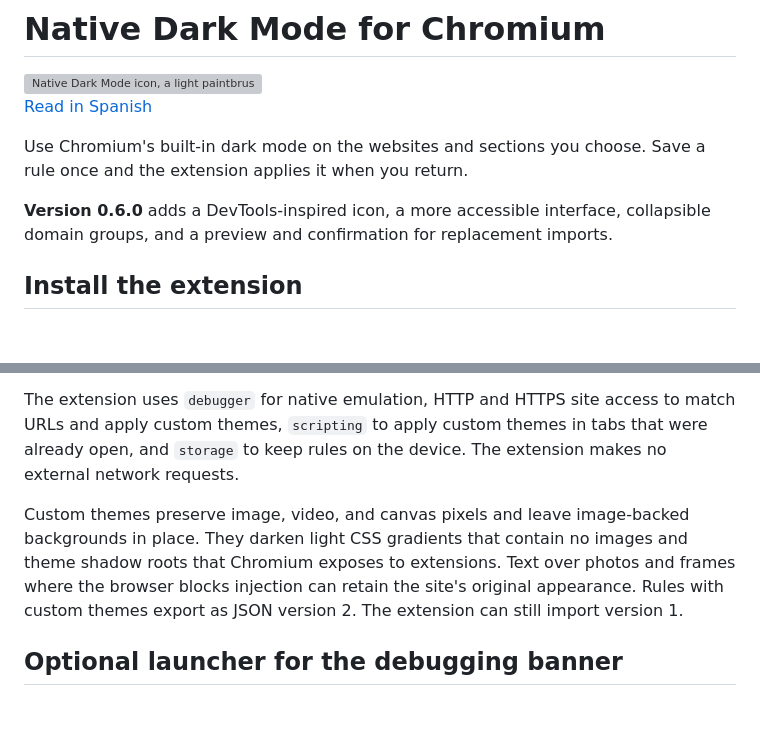
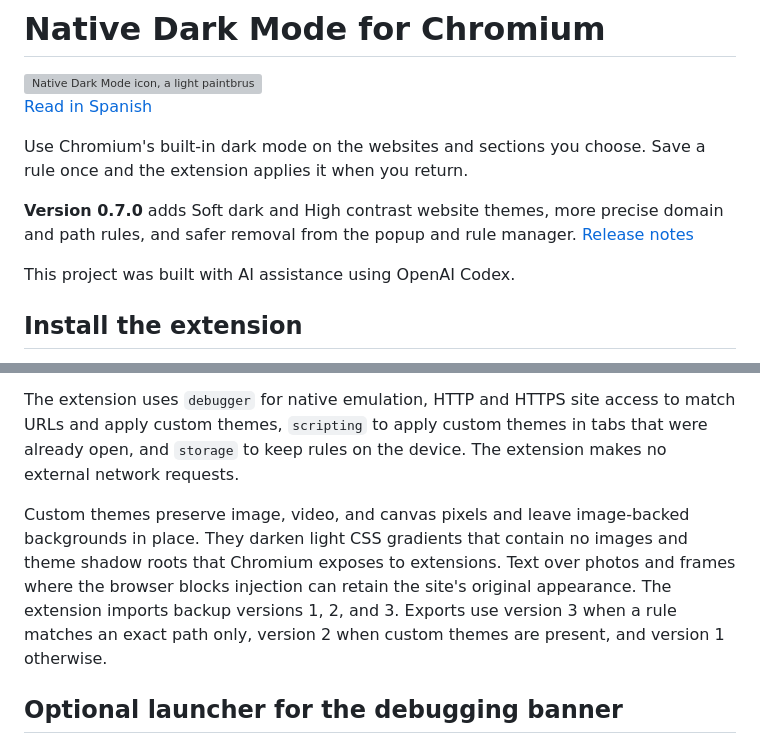
Before and after one commit to ElianFabian/Native-Dark-Mode-for-Chromium, a Markdown page: README.md, 2 parts joined by grey strips. Drawn GitHub-style; blank space fills up the shorter version; grey boxes are pictures that could not be loaded.

Commit message:
Release Native Dark Mode 0.7.0

```diff
--- a/README.md
+++ b/README.md
@@ -6,7 +6,9 @@
 
 Use Chromium's built-in dark mode on the websites and sections you choose. Save a rule once and the extension applies it when you return.
 
-**Version 0.6.0** adds a DevTools-inspired icon, a more accessible interface, collapsible domain groups, and a preview and confirmation for replacement imports.
+**Version 0.7.0** adds Soft dark and High contrast website themes, more precise domain and path rules, and safer removal from the popup and rule manager. [Release notes](docs/RELEASE-0.7.0.md)
+
+This project was built with AI assistance using OpenAI Codex.
 
 ## Install the extension
 
@@ -84,7 +86,7 @@ The [Manifest V3 extension](extension/manifest.json) has a popup, a full-page ru
 
 The extension uses `debugger` for native emulation, HTTP and HTTPS site access to match URLs and apply custom themes, `scripting` to apply custom themes in tabs that were already open, and `storage` to keep rules on the device. The extension makes no external network requests.
 
-Custom themes preserve image, video, and canvas pixels and leave image-backed backgrounds in place. They darken light CSS gradients that contain no images and theme shadow roots that Chromium exposes to extensions. Text over photos and frames where the browser blocks injection can retain the site's original appearance. Rules with custom themes export as JSON version 2. The extension can still import version 1.
+Custom themes preserve image, video, and canvas pixels and leave image-backed backgrounds in place. They darken light CSS gradients that contain no images and theme shadow roots that Chromium exposes to extensions. Text over photos and frames where the browser blocks injection can retain the site's original appearance. The extension imports backup versions 1, 2, and 3. Exports use version 3 when a rule matches an exact path only, version 2 when custom themes are present, and version 1 otherwise.
 
 ## Optional launcher for the debugging banner
 
```
Also changed, not shown: other parts of README.md (+2 -2 lines), AGENTS.md (+2 -1 lines), README.es.md (+6 -4 lines), docs/RELEASE-0.7.0.md (added, +29 -0 lines), docs/screenshots/popup.png, docs/screenshots/rule-manager.png, 1 other file.
